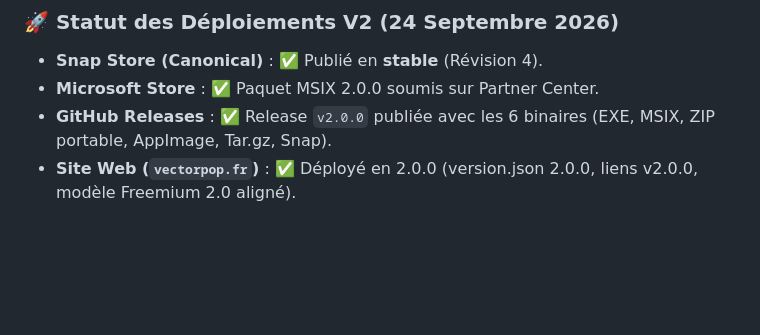
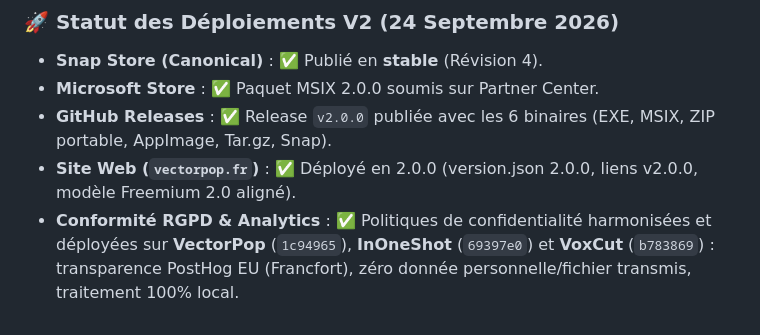
Before and after one commit to WgeorgeAssistantIA/VectorPop, a Markdown page: GEMINI.md, the part around the change. Drawn GitHub-style; blank space fills up the shorter version.

```diff
--- a/GEMINI.md
+++ b/GEMINI.md
@@ -118,3 +118,4 @@ Ce fichier documente les décisions clés, les conventions, l'état de publicati
 * **Microsoft Store** : ✅ Paquet MSIX 2.0.0 soumis sur Partner Center.
 * **GitHub Releases** : ✅ Release `v2.0.0` publiée avec les 6 binaires (EXE, MSIX, ZIP portable, AppImage, Tar.gz, Snap).
 * **Site Web (`vectorpop.fr`)** : ✅ Déployé en 2.0.0 (version.json 2.0.0, liens v2.0.0, modèle Freemium 2.0 aligné).
+* **Conformité RGPD & Analytics** : ✅ Politiques de confidentialité harmonisées et déployées sur **VectorPop** (`1c94965`), **InOneShot** (`69397e0`) et **VoxCut** (`b783869`) : transparence PostHog EU (Francfort), zéro donnée personnelle/fichier transmis, traitement 100% local.
```
Also changed, not shown: MEMORY.md (+6 -0 lines).
